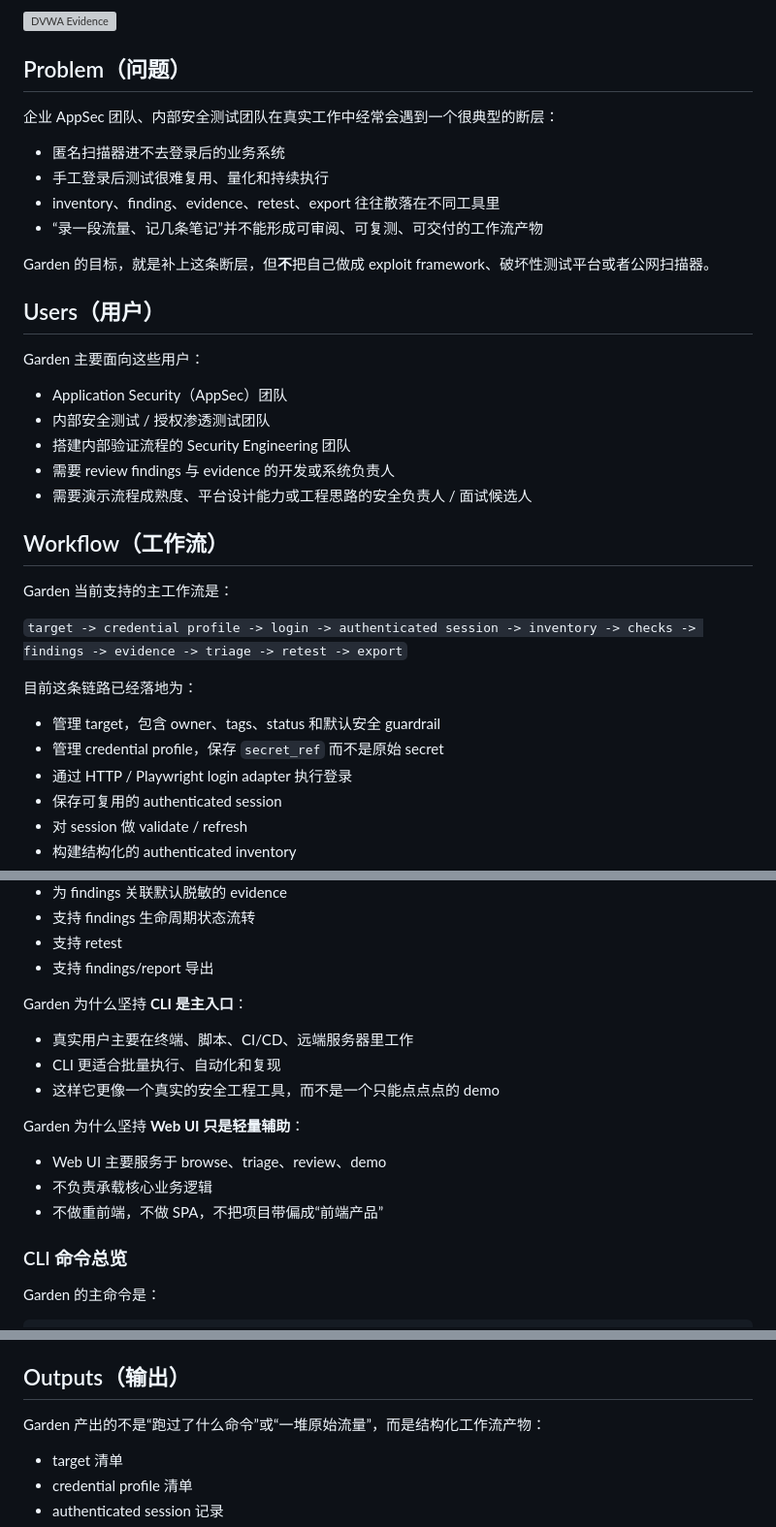
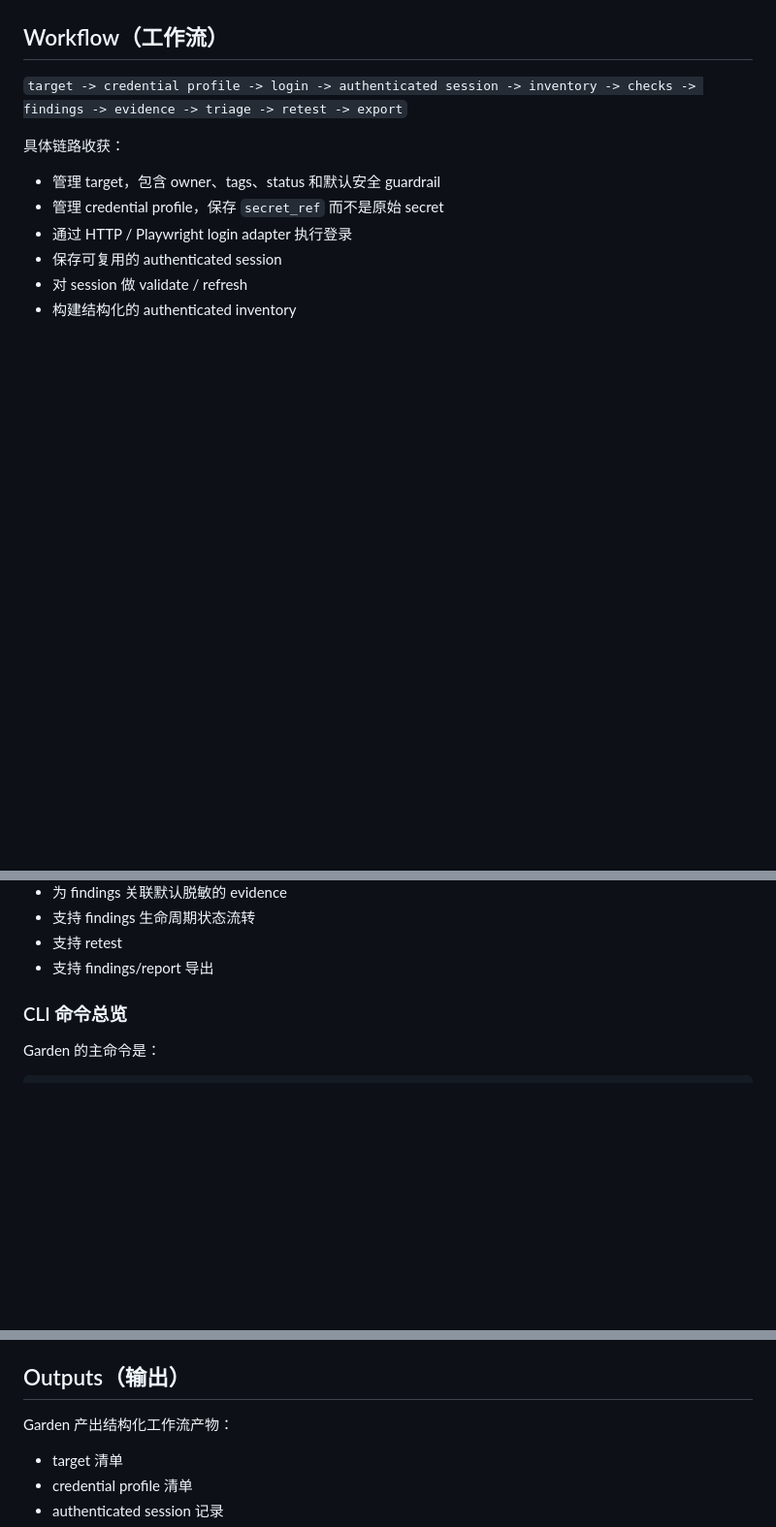
Before and after one commit to Moxxkidd/Garden, a Markdown page: README.md, 3 parts joined by grey strips. Shown at 97% size. Drawn GitHub-style; blank space fills up the shorter version; grey boxes are pictures that could not be loaded.

```diff
--- a/README.md
+++ b/README.md
@@ -25,33 +10,11 @@ DVWA evidence 示例：
-![DVWA Evidence](images/DVWA%20evidence.png)
-
-## Problem（问题）
-
-企业 AppSec 团队、内部安全测试团队在真实工作中经常会遇到一个很典型的断层：
-
-- 匿名扫描器进不去登录后的业务系统
-- 手工登录后测试很难复用、量化和持续执行
-- inventory、finding、evidence、retest、export 往往散落在不同工具里
-- “录一段流量、记几条笔记”并不能形成可审阅、可复测、可交付的工作流产物
-
-Garden 的目标，就是补上这条断层，但**不**把自己做成 exploit framework、破坏性测试平台或者公网扫描器。
-
-## Users（用户）
-
-Garden 主要面向这些用户：
-
-- Application Security（AppSec）团队
-- 内部安全测试 / 授权渗透测试团队
-- 搭建内部验证流程的 Security Engineering 团队
-- 需要 review findings 与 evidence 的开发或系统负责人
-- 需要演示流程成熟度、平台设计能力或工程思路的安全负责人 / 面试候选人
 
 ## Workflow（工作流）
 
-Garden 当前支持的主工作流是：
+
 
 `target -> credential profile -> login -> authenticated session -> inventory -> checks -> findings -> evidence -> triage -> retest -> export`
 
-目前这条链路已经落地为：
+具体链路收获：
 
 - 管理 target，包含 owner、tags、status 和默认安全 guardrail
 - 管理 credential profile，保存 `secret_ref` 而不是原始 secret
@@ -67,17 +30,6 @@ Garden 当前支持的主工作流是：
 - 支持 retest
 - 支持 findings/report 导出
 
-Garden 为什么坚持 **CLI 是主入口**：
-
-- 真实用户主要在终端、脚本、CI/CD、远端服务器里工作
-- CLI 更适合批量执行、自动化和复现
-- 这样它更像一个真实的安全工程工具，而不是一个只能点点点的 demo
-
-Garden 为什么坚持 **Web UI 只是轻量辅助**：
-
-- Web UI 主要服务于 browse、triage、review、demo
-- 不负责承载核心业务逻辑
-- 不做重前端，不做 SPA，不把项目带偏成“前端产品”
 
 ### CLI 命令总览
 
@@ -196,7 +148,7 @@ Retest 与 Report：
 
 ## Outputs（输出）
 
-Garden 产出的不是“跑过了什么命令”或“一堆原始流量”，而是结构化工作流产物：
+Garden 产出结构化工作流产物：
 
 - target 清单
 - credential profile 清单
```
Also changed, not shown: other parts of README.md (+29 -127 lines).
